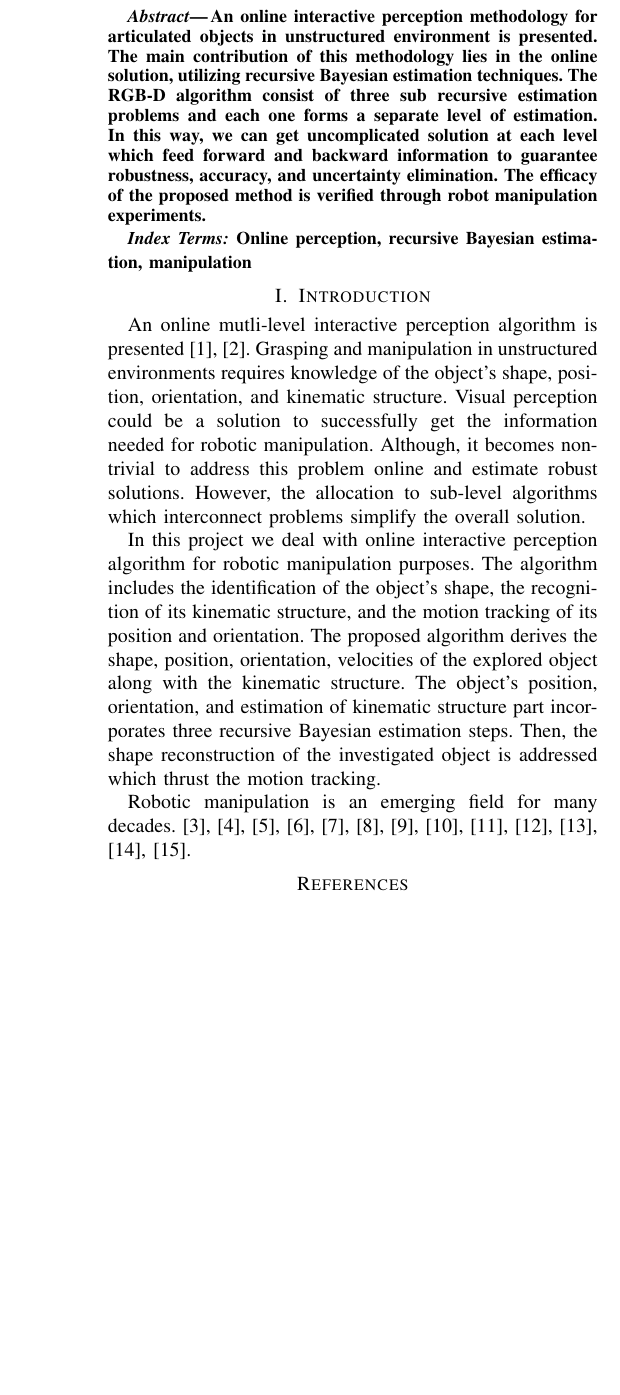
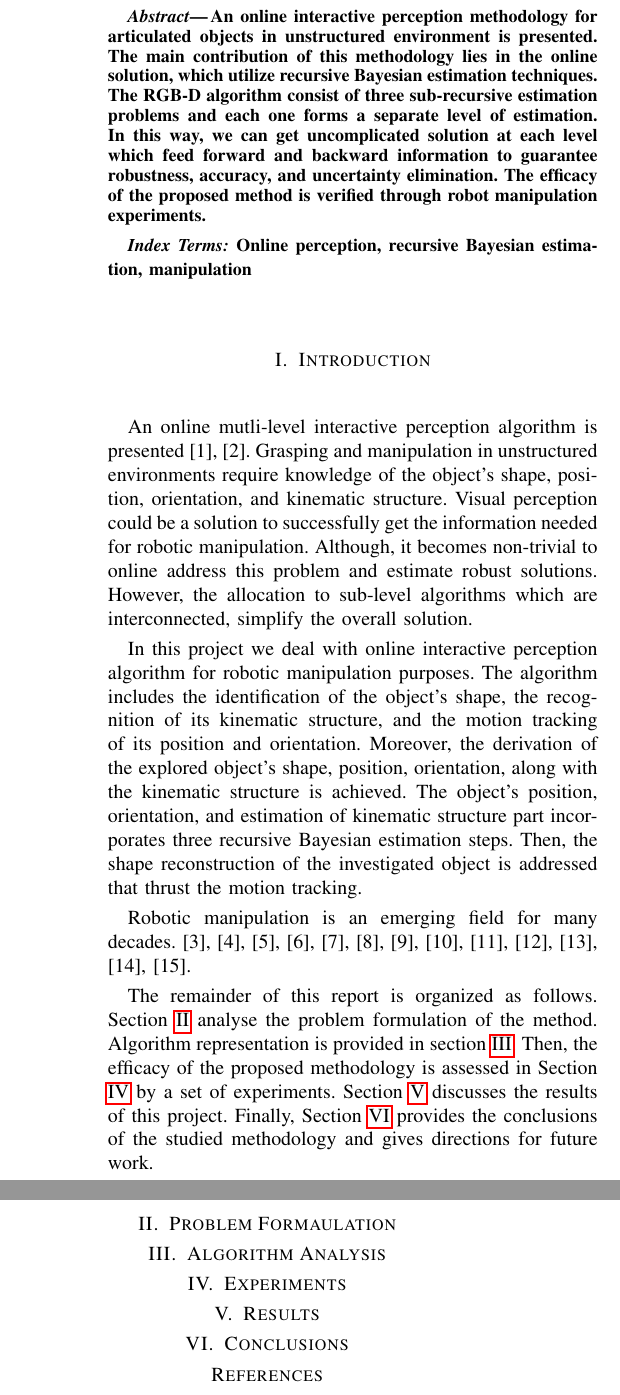
Before and after one commit to dtbinh/VT-Courses, a LaTeX paper (ME5524 Bayesian Robotics/Report/GuoKontoudis_Project_ME5524.tex): part of one column of the page before the commit and two parts of the columns of the page after it, the two joined at a grey line, cut so that both start at the same text, the shorter picture padded with empty space. Compiled offline with pdfLaTeX; a missing bibliography style is replaced by a similar one.

Commit message:
Update intro BR project

```diff
--- a/ME5524 Bayesian Robotics/Report/GuoKontoudis_Project_ME5524.tex
+++ b/ME5524 Bayesian Robotics/Report/GuoKontoudis_Project_ME5524.tex
@@ -26,7 +26,7 @@
 \DeclareMathOperator*{\maxi}{max}
 \DeclareMathOperator*{\mini}{min}
 
-\title{\LARGE \bf Online Perception of Articulated Objects with Fetch}
+\title{\LARGE \bf Online Perception of Articulated Objects for Manipulation}
 
 \author{Jia Guo, George Kontoudis}
 
@@ -36,19 +36,48 @@
 \pagestyle{empty}
 
 \begin{abstract}
-An online interactive perception methodology for articulated objects in unstructured environment is presented. The main contribution of this methodology lies in the online solution, utilizing recursive Bayesian estimation techniques. The RGB-D algorithm consist of three sub recursive estimation problems and each one forms a separate level of estimation. In this way, we can get uncomplicated solution at each level which feed forward and backward information to guarantee robustness, accuracy, and uncertainty elimination. The efficacy of the proposed method is verified through robot manipulation experiments.
+An online interactive perception methodology for articulated objects in unstructured environment is presented. The main contribution of this methodology lies in the online solution, which utilize recursive Bayesian estimation techniques. The RGB-D algorithm consist of three sub-recursive estimation problems and each one forms a separate level of estimation. In this way, we can get uncomplicated solution at each level which feed forward and backward information to guarantee robustness, accuracy, and uncertainty elimination. The efficacy of the proposed method is verified through robot manipulation experiments.
 \end{abstract}
 
 \normalsize{\bf\small\emph{Index Terms:} Online perception, recursive Bayesian estimation, manipulation}
 
 \section{Introduction}\label{intro}
-An online mutli-level interactive perception algorithm is presented \cite{martin2014online}, \cite{martin2016integrated}. Grasping and manipulation in unstructured environments requires knowledge of the object's shape, position, orientation, and kinematic structure. Visual perception could be a solution to successfully get the information needed for robotic manipulation. Although, it becomes non-trivial to address this problem online and estimate robust solutions. However, the allocation to sub-level algorithms which interconnect problems simplify the overall solution.
+An online mutli-level interactive perception algorithm is presented \cite{martin2014online}, \cite{martin2016integrated}. Grasping and manipulation in unstructured environments require knowledge of the object's shape, position, orientation, and kinematic structure. Visual perception could be a solution to successfully get the information needed for robotic manipulation. Although, it becomes non-trivial to online address this problem and estimate robust solutions. However, the allocation to sub-level algorithms which are interconnected, simplify the overall solution.
 
-In this project we deal with online interactive perception algorithm for robotic manipulation purposes. The algorithm includes the identification of the object's shape, the recognition of its kinematic structure, and the motion tracking of its position and orientation. The proposed algorithm derives the shape, position, orientation, velocities of the explored object along with the kinematic structure. The object's position, orientation, and estimation of kinematic structure part incorporates three recursive Bayesian estimation steps. Then, the shape reconstruction of the investigated object is addressed which thrust the motion tracking.
+In this project we deal with online interactive perception algorithm for robotic manipulation purposes. The algorithm includes the identification of the object's shape, the recognition of its kinematic structure, and the motion tracking of its position and orientation. Moreover, the derivation of the explored object's shape, position, orientation, along with the kinematic structure is achieved. The object's position, orientation, and estimation of kinematic structure part incorporates three recursive Bayesian estimation steps. Then, the shape reconstruction of the investigated object is addressed that thrust the motion tracking.
 
 Robotic manipulation is an emerging field for many decades. \cite{chang2012interactive}, \cite{sturm2010vision}, \cite{katz2014interactive}, \cite{thrun2005probabilistic}, \cite{tomasi1991detection}, \cite{brock2009learning}, \cite{krainin2011manipulator}, \cite{wuthrich2013probabilistic}, \cite{choi2013rgb}, \cite{mishra2009active}, \cite{yuheng2013star3d}, \cite{herbst2014toward}, \cite{pomerleau2011tracking}.
 
+The remainder of this report is organized as follows. Section \ref{pf} analyse the problem formulation of the method. Algorithm representation is provided in section \ref{algAn}. Then, the efficacy of the proposed methodology is assessed in Section \ref{experim} by a set of experiments. Section \ref{resul} discusses the results of this project. Finally, Section \ref{concl} provides the conclusions of the studied methodology and gives directions for future work.
+
 % Then, object's motion segmentation is performed to identify motion variations.
+
+\section{Problem Formaulation}\label{pf}
+
+
+
+
+
+
+
+
+
+
+
+
+
+
+
+
+
+
+\section{Algorithm Analysis}\label{algAn}
+
+\section{Experiments}\label{experim}
+
+\section{Results}\label{resul}
+
+\section{Conclusions}\label{concl}
 
 \bibliographystyle{IEEEtrans}
 \bibliography{IEEEabrv,mybib}
```
Also changed, not shown: ME5524 Bayesian Robotics/Report/GuoKontoudis_Project_ME5524.pdf.
